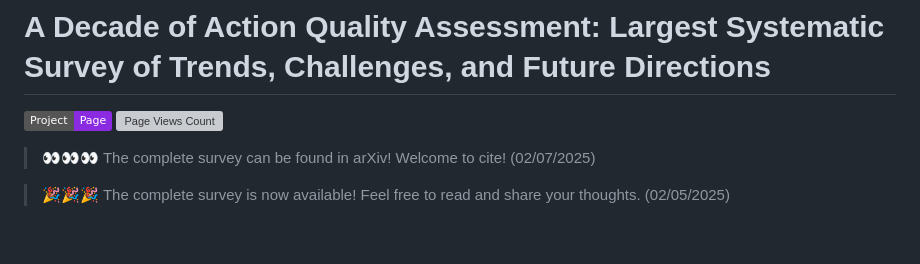
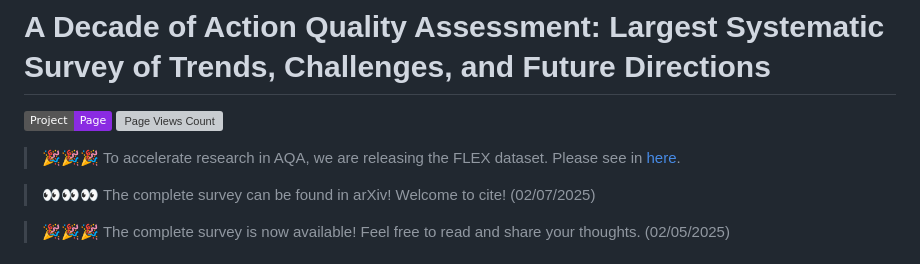
Before and after one commit to HaoYin116/Survey_of_AQA, a Markdown page: README.md, the part around the change. GitHub-like rendering; badges without logos; blank space fills up the shorter version; grey boxes are pictures that could not be loaded.

```diff
--- a/README.md
+++ b/README.md
@@ -1,6 +1,8 @@
 # A Decade of Action Quality Assessment: Largest Systematic Survey of Trends, Challenges, and Future Directions
 [![Project Page](https://img.shields.io/badge/Project-Page-8A2BE2)](https://haoyin116.github.io/Survey_of_AQA/)
 [![Page Views Count](https://badges.toozhao.com/badges/01JJ5ZP9V9EDWA7Z51BSVJKK50/blue.svg)](https://badges.toozhao.com/stats/01JJ5ZP9V9EDWA7Z51BSVJKK50 "Get your own page views count badge on badges.toozhao.com")
+
+>  🎉🎉🎉 To accelerate research in AQA, we are releasing the FLEX dataset. Please see in [here](https://haoyin116.github.io/FLEX_Dataset/).
 
 >  👀👀👀 The complete survey can be found in arXiv! Welcome to cite! (02/07/2025)
 
```
